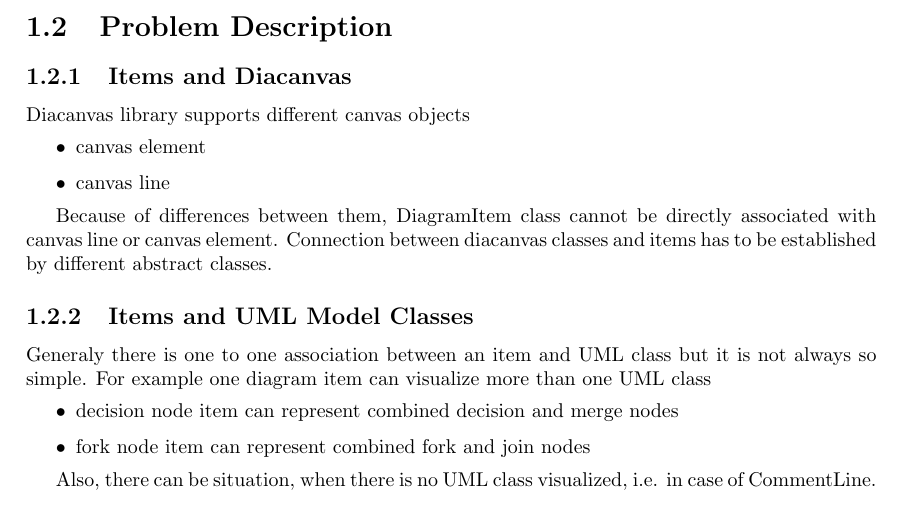
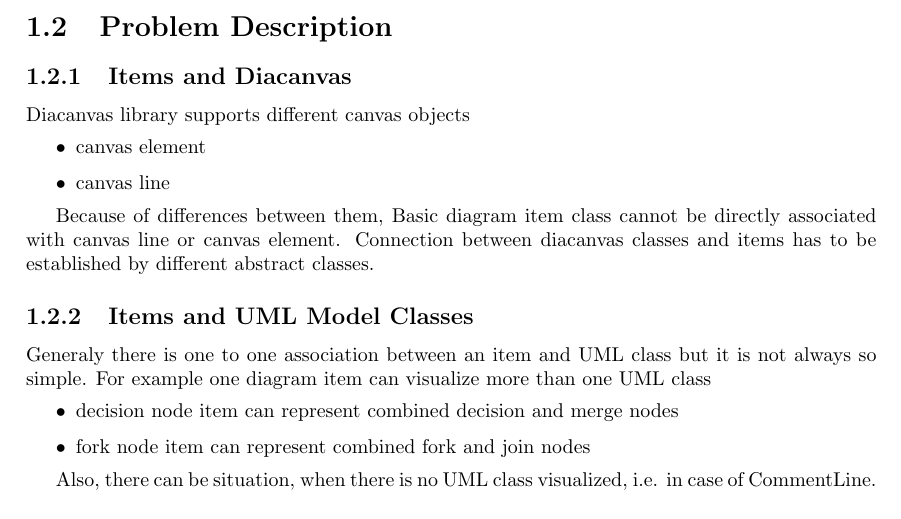
Before and after one commit to gaphor/gaphor, a LaTeX book (doc/items.tex): part of page 3 of 15, cut so that both start at the same text. Compiled offline with pdfLaTeX.

Commit message:
r2820@borg:  wrobell | 2006-10-21 18:16:11 +0100  - style, cleanup
git-svn-id: file:///Users/arjan/backup/gaphor/gaphor/branches/new-canvas@1042 a8418922-720d-0410-834f-a69b97ada669

```diff
--- a/doc/items.tex
+++ b/doc/items.tex
@@ -116,9 +116,10 @@ Diacanvas library supports different canvas objects
 \item canvas line
 \end{itemize}
 
-Because of differences between them, DiagramItem class cannot be directly
-associated with canvas line or canvas element. Connection between diacanvas
-classes and items has to be established by different abstract classes.
+Because of differences between them, Basic diagram item class cannot be
+directly associated with canvas line or canvas element. Connection between
+diacanvas classes and items has to be established by different abstract
+classes.
 
 \subsection{Items and UML Model Classes}
 Generaly there is one to one association between an item and UML class
```
Also changed, not shown: doc/items.tex (1 more changed lines).
